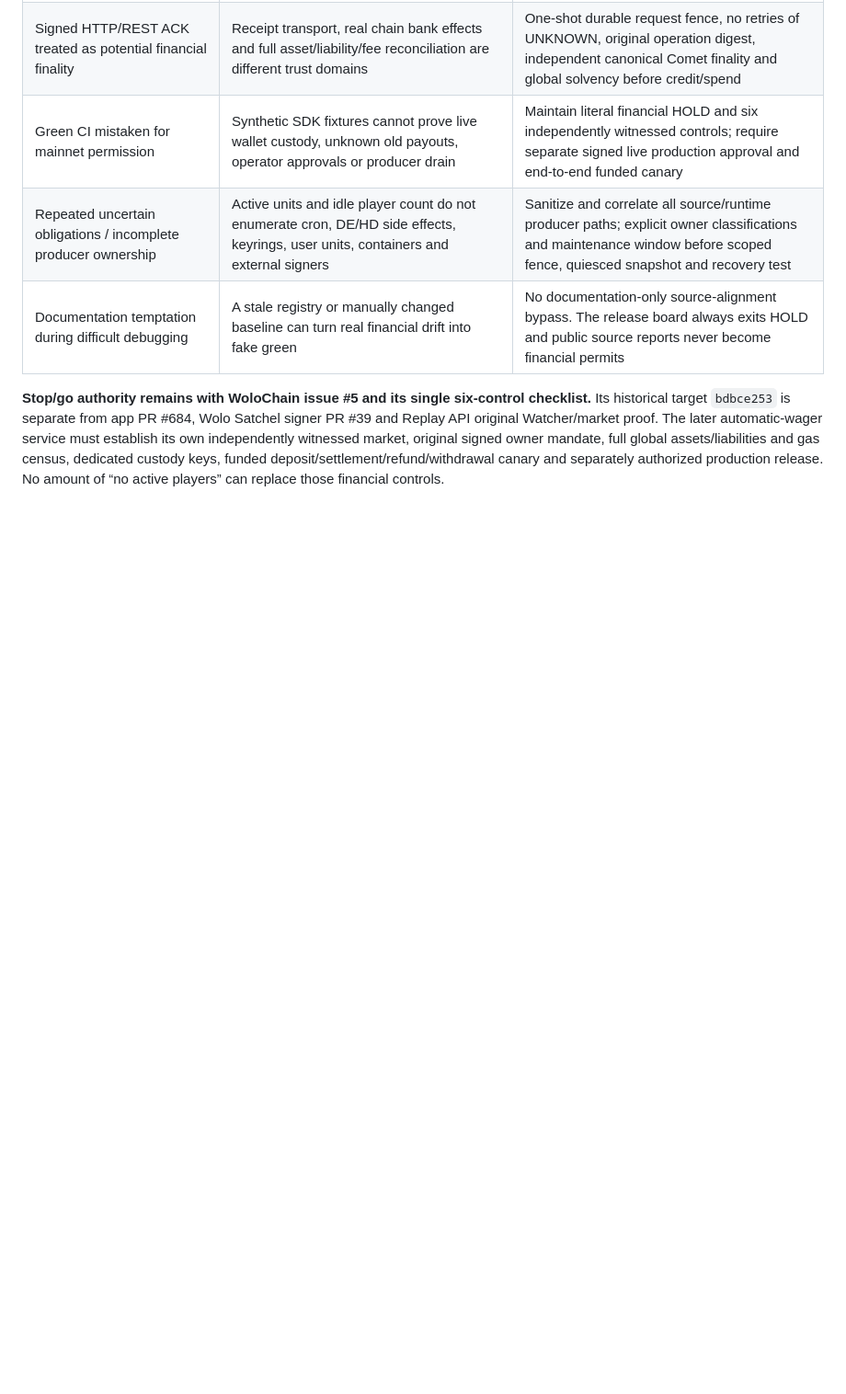
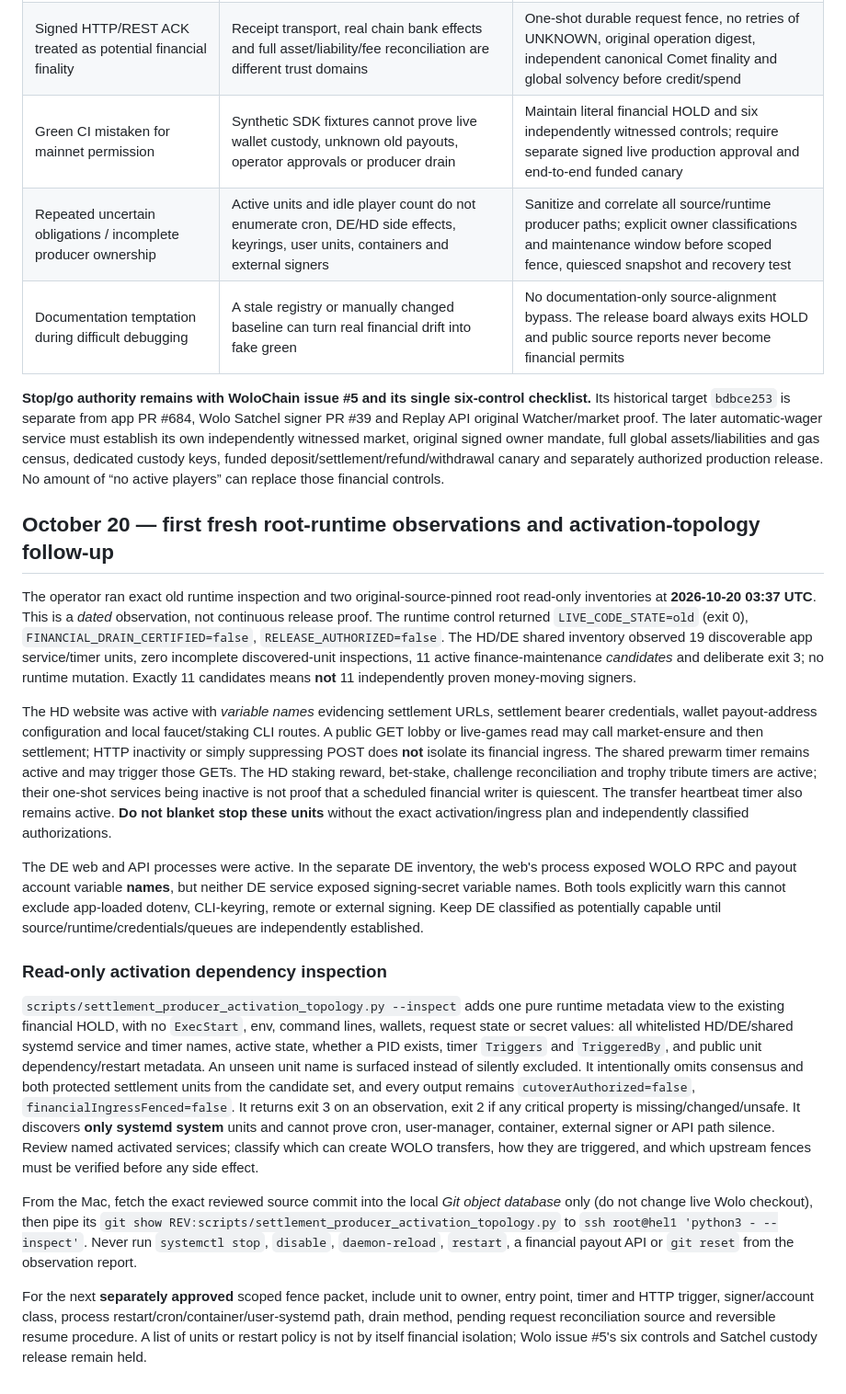
Before and after one commit to Emaren/wolochain, a Markdown page: docs/settlement-contracts/producer-owner-correlation.md, the part around the change. Shown at 92% size. Drawn GitHub-style; blank space fills up the shorter version.

Commit message:
docs(wolo): record first fresh 19-unit root evidence and safe activation-topology follow-up

```diff
--- a/docs/settlement-contracts/producer-owner-correlation.md
+++ b/docs/settlement-contracts/producer-owner-correlation.md
@@ -127,3 +127,67 @@ full global assets/liabilities and gas census, dedicated custody keys,
 funded deposit/settlement/refund/withdrawal canary and separately
 authorized production release. No amount of “no active players” can
 replace those financial controls.
+
+
+## October 20 — first fresh root-runtime observations and activation-topology follow-up
+
+The operator ran exact old runtime inspection and two original-source-pinned
+root read-only inventories at **2026-10-20 03:37 UTC**. This is a *dated*
+observation, not continuous release proof. The runtime control returned
+`LIVE_CODE_STATE=old` (exit 0), `FINANCIAL_DRAIN_CERTIFIED=false`,
+`RELEASE_AUTHORIZED=false`. The HD/DE shared inventory observed 19
+discoverable app service/timer units, zero incomplete discovered-unit
+inspections, 11 active finance-maintenance *candidates* and deliberate
+exit 3; no runtime mutation. Exactly 11 candidates means **not** 11
+independently proven money-moving signers.
+
+The HD website was active with *variable names* evidencing settlement URLs,
+settlement bearer credentials, wallet payout-address configuration and local
+faucet/staking CLI routes. A public GET lobby or live-games read may call
+market-ensure and then settlement; HTTP inactivity or simply suppressing POST
+does **not** isolate its financial ingress. The shared prewarm timer remains
+active and may trigger those GETs. The HD staking reward, bet-stake,
+challenge reconciliation and trophy tribute timers are active; their one-shot
+services being inactive is not proof that a scheduled financial writer is
+quiescent. The transfer heartbeat timer also remains active. **Do not
+blanket stop these units** without the exact activation/ingress plan and
+independently classified authorizations.
+
+The DE web and API processes were active. In the separate DE inventory,
+the web's process exposed WOLO RPC and payout account variable **names**,
+but neither DE service exposed signing-secret variable names. Both tools
+explicitly warn this cannot exclude app-loaded dotenv, CLI-keyring, remote
+or external signing. Keep DE classified as potentially capable until
+source/runtime/credentials/queues are independently established.
+
+### Read-only activation dependency inspection
+
+`scripts/settlement_producer_activation_topology.py --inspect` adds one
+pure runtime metadata view to the existing financial HOLD, with no
+`ExecStart`, env, command lines, wallets, request state or secret values:
+all whitelisted HD/DE/shared systemd service and timer names, active state,
+whether a PID exists, timer `Triggers` and `TriggeredBy`, and public unit
+dependency/restart metadata. An unseen unit name is surfaced instead of
+silently excluded. It intentionally omits consensus and both protected
+settlement units from the candidate set, and every output remains
+`cutoverAuthorized=false`, `financialIngressFenced=false`.
+It returns exit 3 on an observation, exit 2 if any critical property is
+missing/changed/unsafe. It discovers **only systemd system** units and
+cannot prove cron, user-manager, container, external signer or API path
+silence. Review named activated services; classify which can create
+WOLO transfers, how they are triggered, and which upstream fences must
+be verified before any side effect.
+
+From the Mac, fetch the exact reviewed source commit into the local
+*Git object database* only (do not change live Wolo checkout), then
+pipe its `git show REV:scripts/settlement_producer_activation_topology.py`
+to `ssh root@hel1 'python3 - --inspect'`. Never run
+`systemctl stop`, `disable`, `daemon-reload`, `restart`,
+a financial payout API or `git reset` from the observation report.
+
+For the next **separately approved** scoped fence packet, include unit to
+owner, entry point, timer and HTTP trigger, signer/account class, process
+restart/cron/container/user-systemd path, drain method, pending request
+reconciliation source and reversible resume procedure. A list of units or
+restart policy is not by itself financial isolation; Wolo issue #5's six
+controls and Satchel custody release remain held.
```
